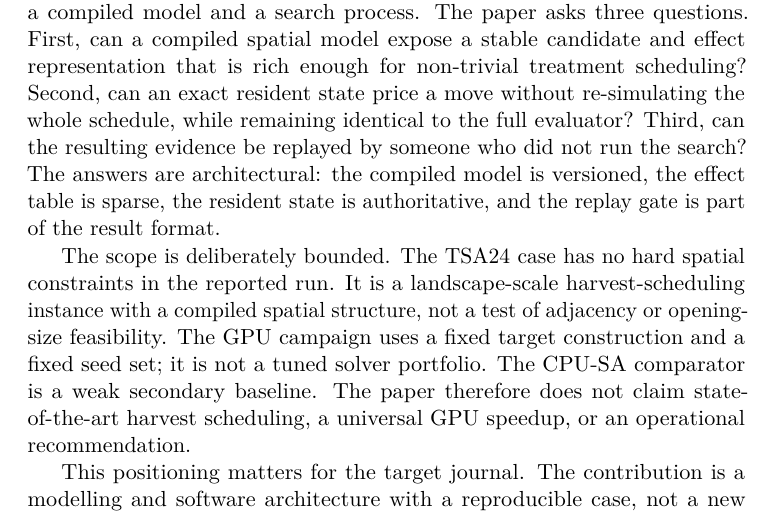
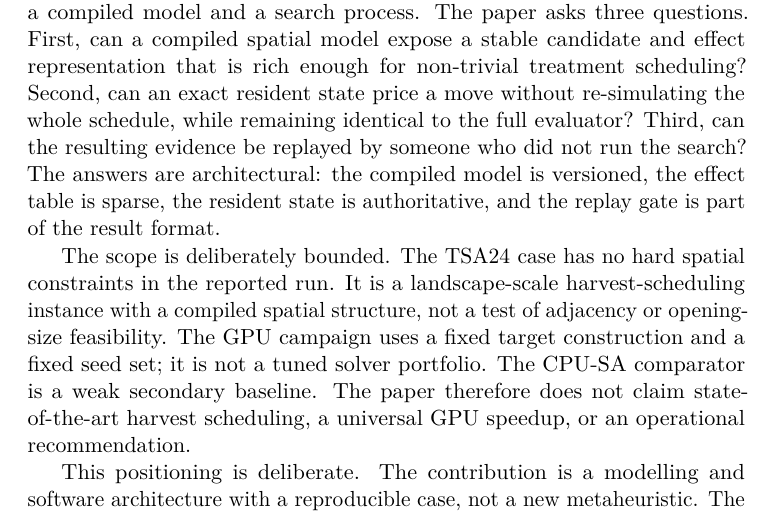
Before and after one commit to UBC-FRESH/fresh-solutions-papers, a LaTeX paper (paper/submission/paper1-elsarticle.tex): part of page 3 of 28, cut so that both start at the same text. Compiled offline with pdfLaTeX.

Commit message:
Remove target-journal phrasing from fallback manuscript

```diff
--- a/paper/submission/paper1-elsarticle.tex
+++ b/paper/submission/paper1-elsarticle.tex
@@ -102,7 +102,7 @@ a fixed seed set; it is not a tuned solver portfolio. The CPU-SA comparator is a
 baseline. The paper therefore does not claim state-of-the-art harvest scheduling, a universal GPU
 speedup, or an operational recommendation.
 
-This positioning matters for the target journal. The contribution is a modelling and software
+This positioning is deliberate. The contribution is a modelling and software
 architecture with a reproducible case, not a new metaheuristic. The evidence is strongest where the
 model boundary is expensive: many blocks, a long horizon, a non-separable flow target, and an exact
 accounting state. A reader who needs a new search operator will not find one here. A reader who needs
```
Also changed, not shown: paper/submission/paper1-elsarticle.pdf.
